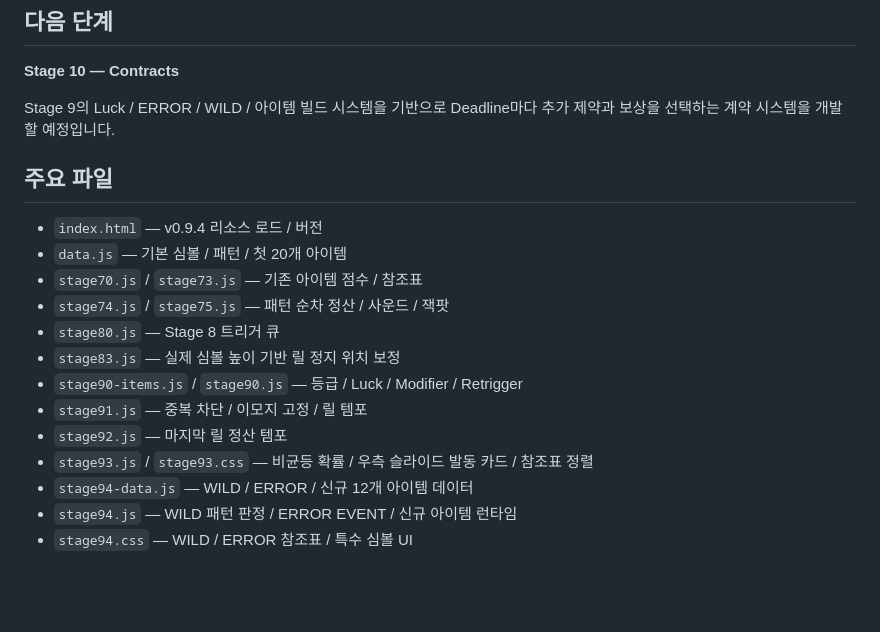
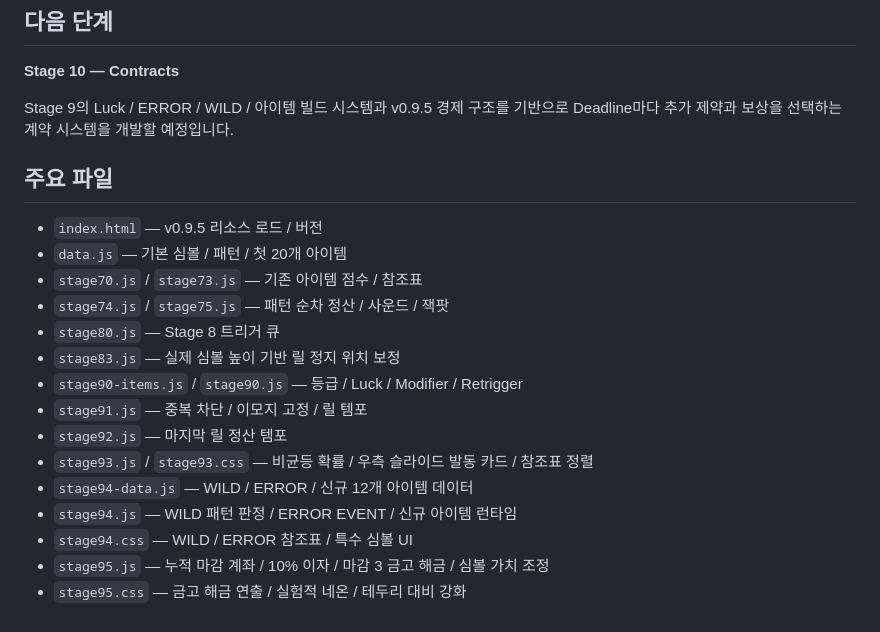
Before and after one commit to kimhjrr6495-cmyk/kdyun, a Markdown page: README.md, the part around one of its changes. Rendered like a GitHub page; blank space fills up the shorter version.

```diff
--- a/README.md
+++ b/README.md
@@ -161,11 +240,11 @@ ERROR 관련 아이템이 실제 발동하면 기존 CloverPit식 오른쪽 슬
 
 **Stage 10 — Contracts**
 
-Stage 9의 Luck / ERROR / WILD / 아이템 빌드 시스템을 기반으로 Deadline마다 추가 제약과 보상을 선택하는 계약 시스템을 개발할 예정입니다.
+Stage 9의 Luck / ERROR / WILD / 아이템 빌드 시스템과 v0.9.5 경제 구조를 기반으로 Deadline마다 추가 제약과 보상을 선택하는 계약 시스템을 개발할 예정입니다.
 
 ## 주요 파일
 
-- `index.html` — v0.9.4 리소스 로드 / 버전
+- `index.html` — v0.9.5 리소스 로드 / 버전
 - `data.js` — 기본 심볼 / 패턴 / 첫 20개 아이템
 - `stage70.js` / `stage73.js` — 기존 아이템 점수 / 참조표
 - `stage74.js` / `stage75.js` — 패턴 순차 정산 / 사운드 / 잭팟
@@ -178,3 +257,5 @@ Stage 9의 Luck / ERROR / WILD / 아이템 빌드 시스템을 기반으로 Dead
 - `stage94-data.js` — WILD / ERROR / 신규 12개 아이템 데이터
 - `stage94.js` — WILD 패턴 판정 / ERROR EVENT / 신규 아이템 런타임
 - `stage94.css` — WILD / ERROR 참조표 / 특수 심볼 UI
+- `stage95.js` — 누적 마감 계좌 / 10% 이자 / 마감 3 금고 해금 / 심볼 가치 조정
+- `stage95.css` — 금고 해금 연출 / 실험적 네온 / 테두리 대비 강화
```
Also changed, not shown: other parts of README.md (+91 -12 lines).
